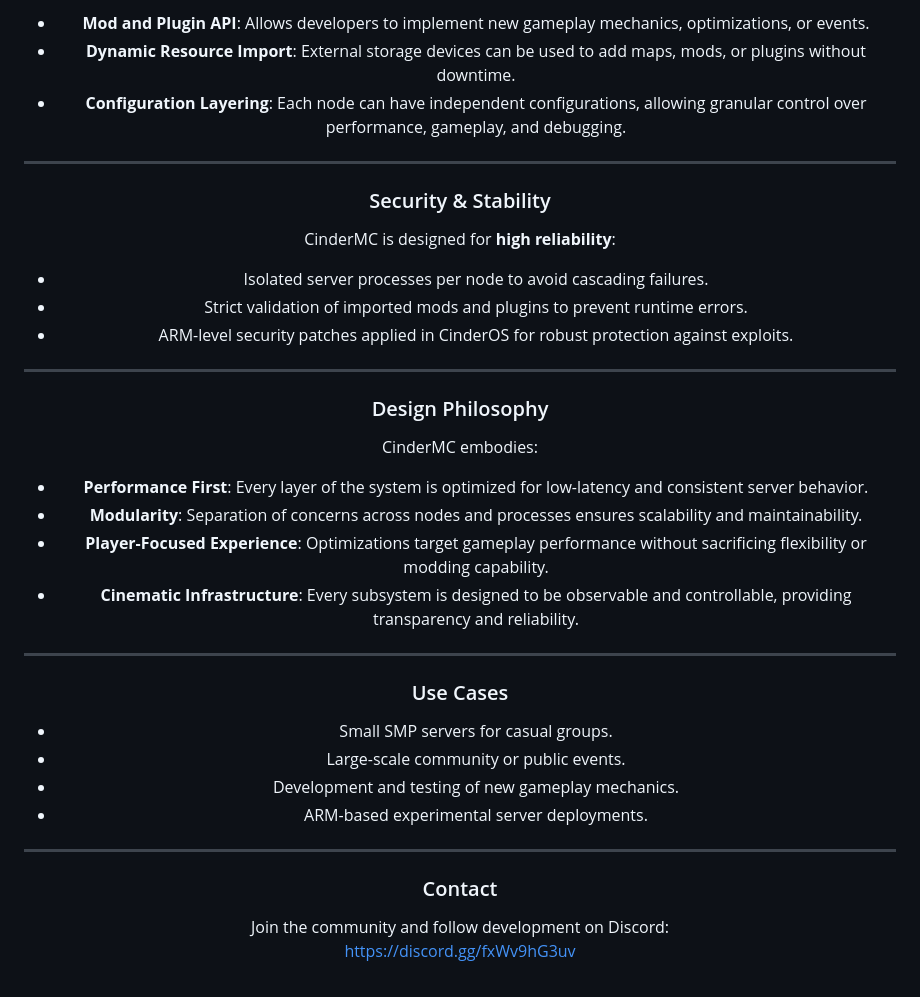
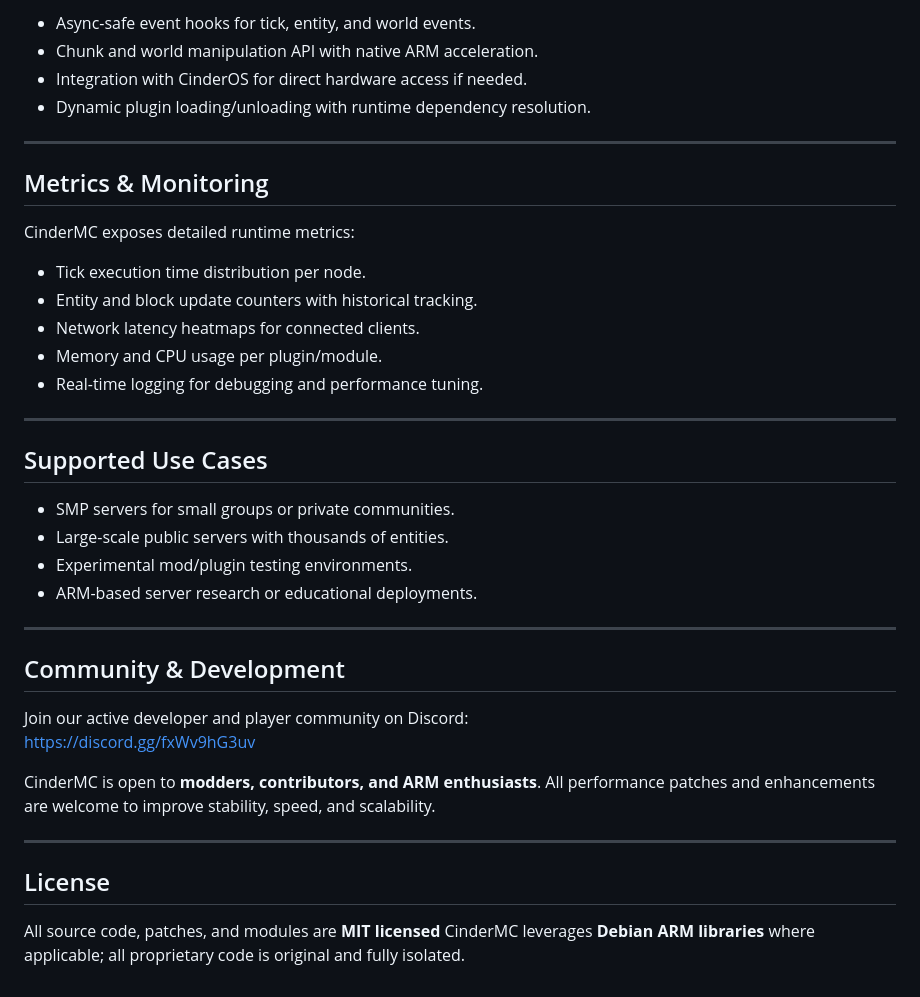
Before and after one commit to cinder-project/Cinder, a Markdown page: README.md, the part around one of its changes. GitHub-like rendering.

```diff
--- a/README.md
+++ b/README.md
@@ -75,43 +78,42 @@ CinderMC supports extensive extensibility:
 
-- **Mod and Plugin API**: Allows developers to implement new gameplay mechanics, optimizations, or events.
-- **Dynamic Resource Import**: External storage devices can be used to add maps, mods, or plugins without downtime.
-- **Configuration Layering**: Each node can have independent configurations, allowing granular control over performance, gameplay, and debugging.
+- Async-safe event hooks for tick, entity, and world events.
+- Chunk and world manipulation API with native ARM acceleration.
+- Integration with CinderOS for direct hardware access if needed.
+- Dynamic plugin loading/unloading with runtime dependency resolution.
 
 ---
 
-### Security & Stability
+## Metrics & Monitoring
 
-CinderMC is designed for **high reliability**:
+CinderMC exposes detailed runtime metrics:
 
-- Isolated server processes per node to avoid cascading failures.
-- Strict validation of imported mods and plugins to prevent runtime errors.
-- ARM-level security patches applied in CinderOS for robust protection against exploits.
+- Tick execution time distribution per node.
+- Entity and block update counters with historical tracking.
+- Network latency heatmaps for connected clients.
+- Memory and CPU usage per plugin/module.
+- Real-time logging for debugging and performance tuning.
 
 ---
 
-### Design Philosophy
+## Supported Use Cases
 
-CinderMC embodies:
-
-- **Performance First**: Every layer of the system is optimized for low-latency and consistent server behavior.
-- **Modularity**: Separation of concerns across nodes and processes ensures scalability and maintainability.
-- **Player-Focused Experience**: Optimizations target gameplay performance without sacrificing flexibility or modding capability.
-- **Cinematic Infrastructure**: Every subsystem is designed to be observable and controllable, providing transparency and reliability.
+- SMP servers for small groups or private communities.
+- Large-scale public servers with thousands of entities.
+- Experimental mod/plugin testing environments.
+- ARM-based server research or educational deployments.
 
 ---
 
-### Use Cases
+## Community & Development
 
-- Small SMP servers for casual groups.
-- Large-scale community or public events.
-- Development and testing of new gameplay mechanics.
-- ARM-based experimental server deployments.
+Join our active developer and player community on Discord:
+[https://discord.gg/fxWv9hG3uv](https://discord.gg/fxWv9hG3uv)
+
+CinderMC is open to **modders, contributors, and ARM enthusiasts**. All performance patches and enhancements are welcome to improve stability, speed, and scalability.
 
 ---
 
-### Contact
+## License
 
-Join the community and follow development on Discord:
-[https://discord.gg/fxWv9hG3uv](https://discord.gg/fxWv9hG3uv)
-
-</div>
+All source code, patches, and modules are **MIT licensed**
+CinderMC leverages **Debian ARM libraries** where applicable; all proprietary code is original and fully isolated.
```
Also changed, not shown: other parts of README.md (+45 -42 lines).
